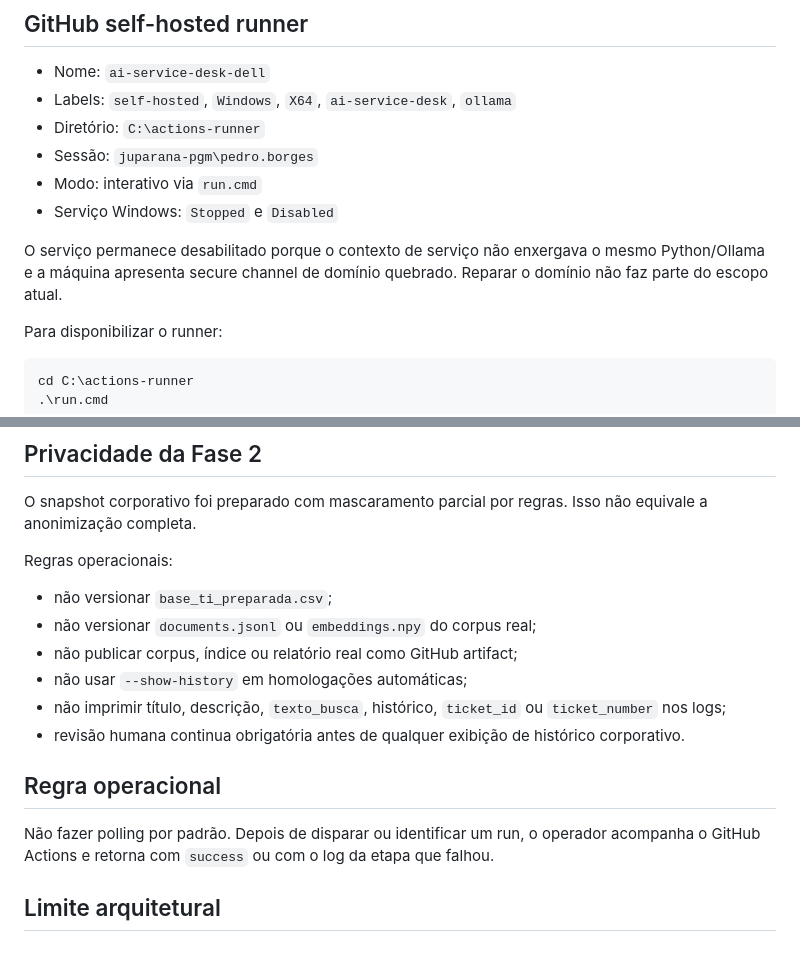
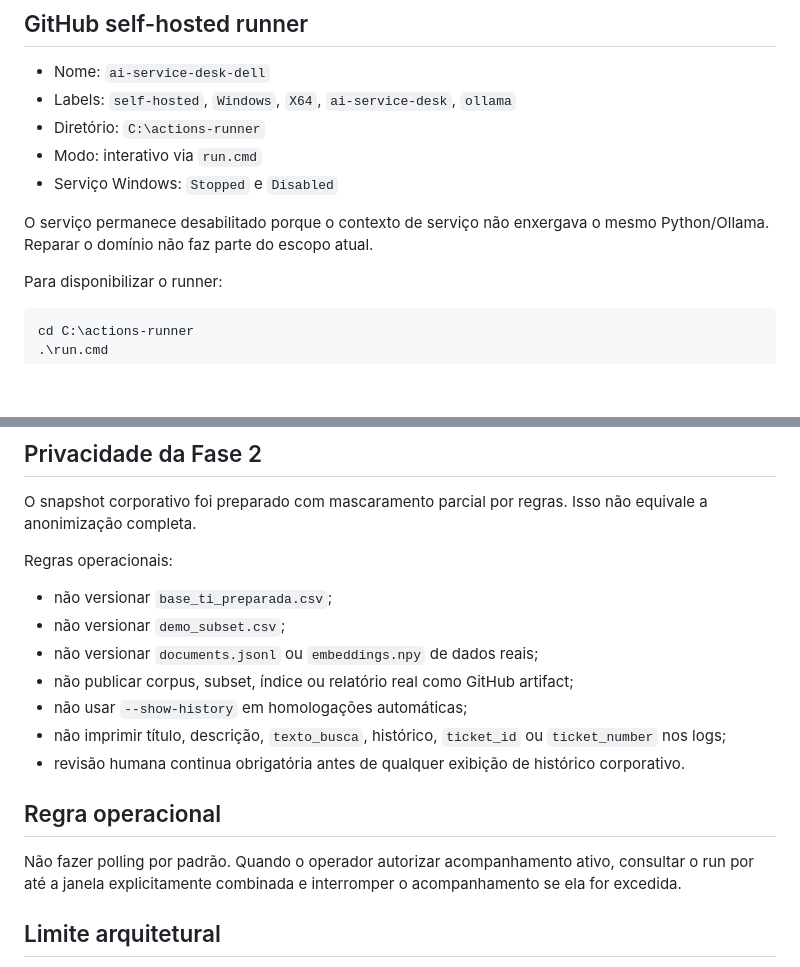
Before and after one commit to borgescodes/ai-service-desk, a Markdown page: docs/environment/local-demo.md, 2 parts joined by grey strips. Rendered like a GitHub page; blank space fills up the shorter version.

```diff
--- a/docs/environment/local-demo.md
+++ b/docs/environment/local-demo.md
@@ -29,11 +29,10 @@ Chamadas de chat da aplicação usam `think=false` no classificador oficial.
 - Nome: `ai-service-desk-dell`
 - Labels: `self-hosted`, `Windows`, `X64`, `ai-service-desk`, `ollama`
 - Diretório: `C:\actions-runner`
-- Sessão: `juparana-pgm\pedro.borges`
 - Modo: interativo via `run.cmd`
 - Serviço Windows: `Stopped` e `Disabled`
 
-O serviço permanece desabilitado porque o contexto de serviço não enxergava o mesmo Python/Ollama e a máquina apresenta secure channel de domínio quebrado. Reparar o domínio não faz parte do escopo atual.
+O serviço permanece desabilitado porque o contexto de serviço não enxergava o mesmo Python/Ollama. Reparar o domínio não faz parte do escopo atual.
 
 Para disponibilizar o runner:
 
@@ -103,15 +137,16 @@ O snapshot corporativo foi preparado com mascaramento parcial por regras. Isso n
 Regras operacionais:
 
 - não versionar `base_ti_preparada.csv`;
-- não versionar `documents.jsonl` ou `embeddings.npy` do corpus real;
-- não publicar corpus, índice ou relatório real como GitHub artifact;
+- não versionar `demo_subset.csv`;
+- não versionar `documents.jsonl` ou `embeddings.npy` de dados reais;
+- não publicar corpus, subset, índice ou relatório real como GitHub artifact;
 - não usar `--show-history` em homologações automáticas;
 - não imprimir título, descrição, `texto_busca`, histórico, `ticket_id` ou `ticket_number` nos logs;
 - revisão humana continua obrigatória antes de qualquer exibição de histórico corporativo.
 
 ## Regra operacional
 
-Não fazer polling por padrão. Depois de disparar ou identificar um run, o operador acompanha o GitHub Actions e retorna com `success` ou com o log da etapa que falhou.
+Não fazer polling por padrão. Quando o operador autorizar acompanhamento ativo, consultar o run por até a janela explicitamente combinada e interromper o acompanhamento se ela for excedida.
 
 ## Limite arquitetural
 
```
Also changed, not shown: other parts of docs/environment/local-demo.md (+46 -11 lines).
